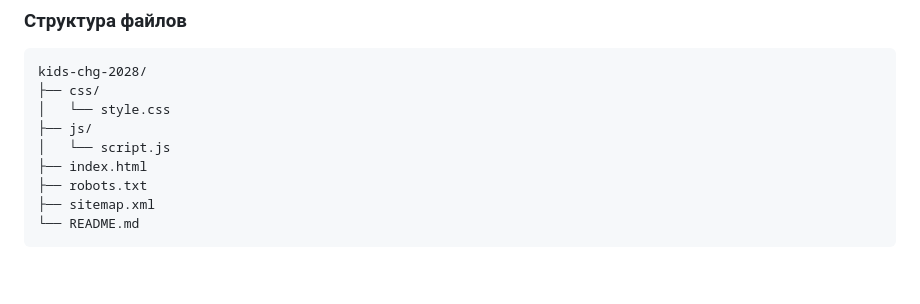
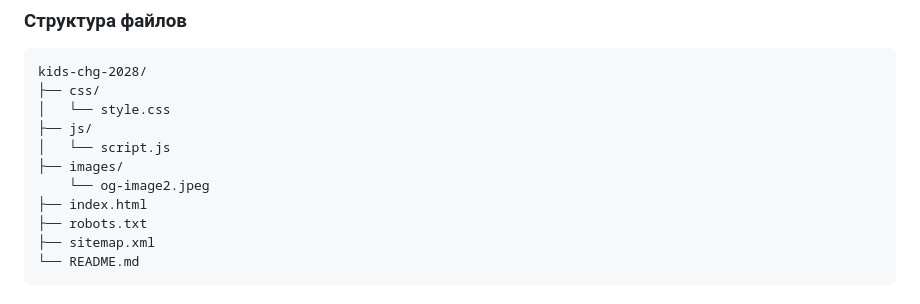
Before and after one commit to tatyana-kuz/kids-chg-2028, a Markdown page: README.md, the part around the change. Rendered like a GitHub page; blank space fills up the shorter version.

```diff
--- a/README.md
+++ b/README.md
@@ -69,6 +69,8 @@ kids-chg-2028/
 │   └── style.css
 ├── js/
 │   └── script.js
+├── images/
+    └── og-image2.jpeg
 ├── index.html
 ├── robots.txt
 ├── sitemap.xml
```
